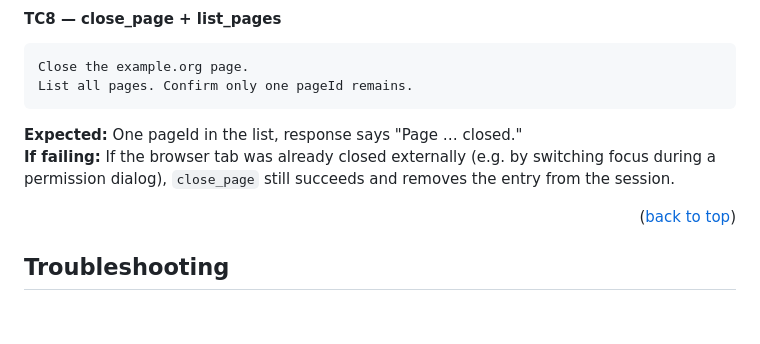
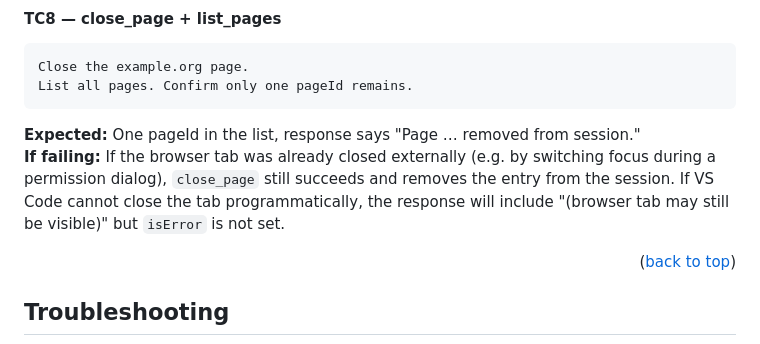
Before and after one commit to Nagell/vscode-integrated-browser-mcp, a Markdown page: docs/DEVELOPMENT.md, the part around the change. GitHub-like rendering; blank space fills up the shorter version.

Commit message:
docs: update close_page expected response text
TC8 expected output was "Page … closed." — updated to match the new
"Page … removed from session." message, and notes the partial-success
case when VS Code cannot close the tab programmatically.

````diff
--- a/docs/DEVELOPMENT.md
+++ b/docs/DEVELOPMENT.md
@@ -237,8 +237,8 @@ Close the example.org page.
 List all pages. Confirm only one pageId remains.
 ```
 
-**Expected:** One pageId in the list, response says "Page … closed."
-**If failing:** If the browser tab was already closed externally (e.g. by switching focus during a permission dialog), `close_page` still succeeds and removes the entry from the session.
+**Expected:** One pageId in the list, response says "Page … removed from session."
+**If failing:** If the browser tab was already closed externally (e.g. by switching focus during a permission dialog), `close_page` still succeeds and removes the entry from the session. If VS Code cannot close the tab programmatically, the response will include "(browser tab may still be visible)" but `isError` is not set.
 
 <p align="right">(<a href="#development-top">back to top</a>)</p>
 
````
